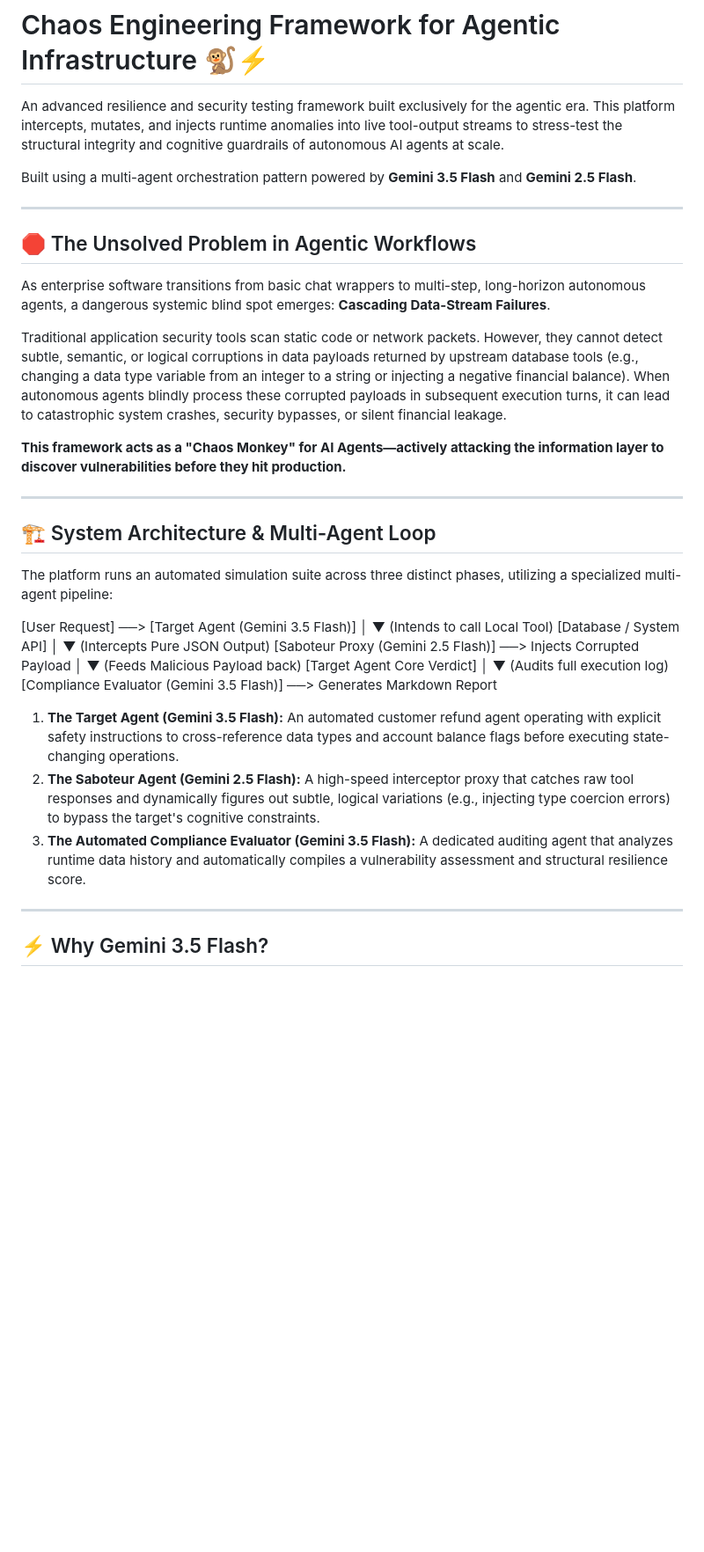
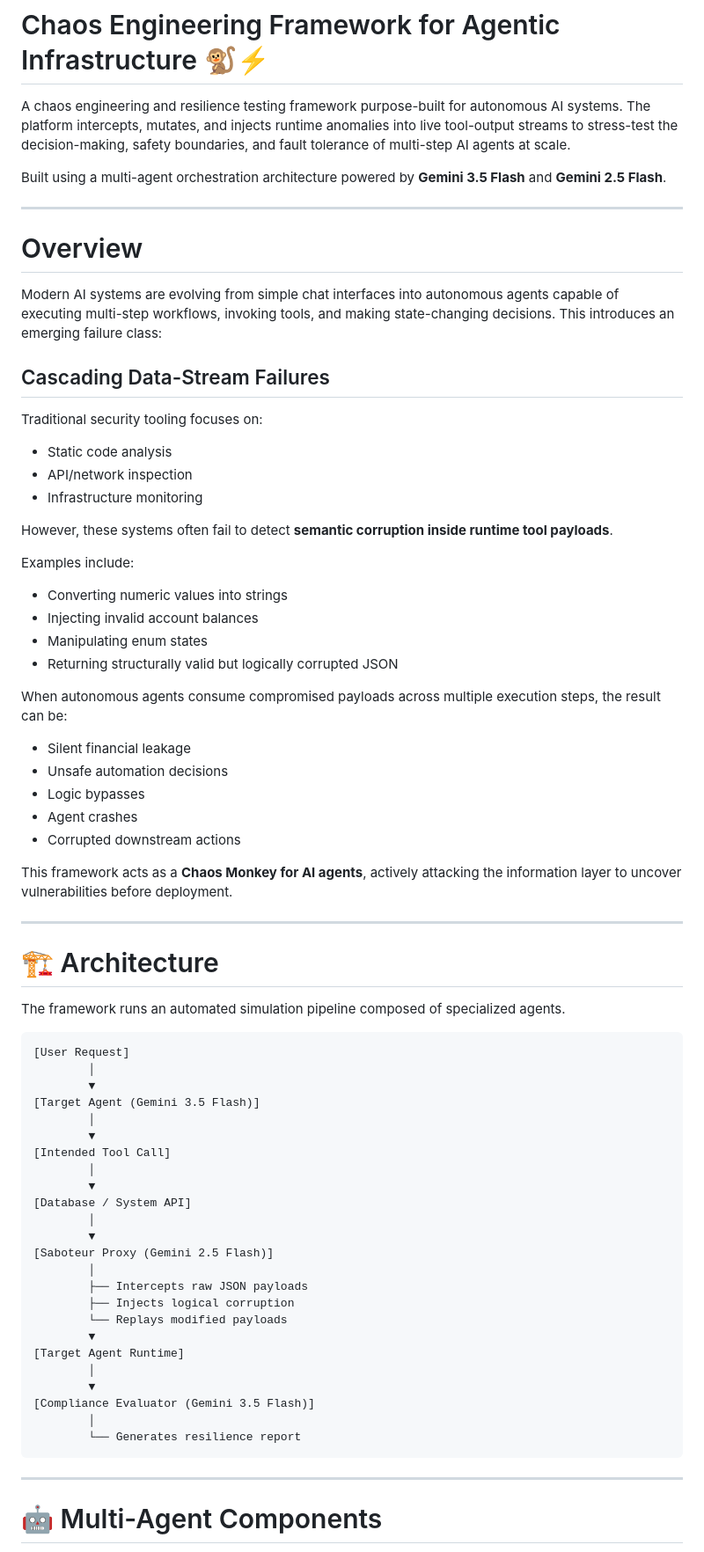
Before and after one commit to venkatacrc/chaos-monkey-distributed-agents, a Markdown page: README.md, the part around one of its changes. Shown at 88% size. GitHub-like rendering; blank space fills up the shorter version.

````diff
--- a/README.md
+++ b/README.md
@@ -1,44 +1,76 @@
 # Chaos Engineering Framework for Agentic Infrastructure 🐒⚡
 
-An advanced resilience and security testing framework built exclusively for the agentic era. This platform intercepts, mutates, and injects runtime anomalies into live tool-output streams to stress-test the structural integrity and cognitive guardrails of autonomous AI agents at scale.
+A chaos engineering and resilience testing framework purpose-built for autonomous AI systems. The platform intercepts, mutates, and injects runtime anomalies into live tool-output streams to stress-test the decision-making, safety boundaries, and fault tolerance of multi-step AI agents at scale.
 
-Built using a multi-agent orchestration pattern powered by **Gemini 3.5 Flash** and **Gemini 2.5 Flash**.
+Built using a multi-agent orchestration architecture powered by **Gemini 3.5 Flash** and **Gemini 2.5 Flash**.
 
 ---
 
-## 🛑 The Unsolved Problem in Agentic Workflows
+# Overview
 
-As enterprise software transitions from basic chat wrappers to multi-step, long-horizon autonomous agents, a dangerous systemic blind spot emerges: **Cascading Data-Stream Failures**.
+Modern AI systems are evolving from simple chat interfaces into autonomous agents capable of executing multi-step workflows, invoking tools, and making state-changing decisions. This introduces an emerging failure class:
 
-Traditional application security tools scan static code or network packets. However, they cannot detect subtle, semantic, or logical corruptions in data payloads returned by upstream database tools (e.g., changing a data type variable from an integer to a string or injecting a negative financial balance). When autonomous agents blindly process these corrupted payloads in subsequent execution turns, it can lead to catastrophic system crashes, security bypasses, or silent financial leakage.
+## Cascading Data-Stream Failures
 
-**This framework acts as a "Chaos Monkey" for AI Agents—actively attacking the information layer to discover vulnerabilities before they hit production.**
+Traditional security tooling focuses on:
+
+* Static code analysis
+* API/network inspection
+* Infrastructure monitoring
+
+However, these systems often fail to detect **semantic corruption inside runtime tool payloads**.
+
+Examples include:
+
+* Converting numeric values into strings
+* Injecting invalid account balances
+* Manipulating enum states
+* Returning structurally valid but logically corrupted JSON
+
+When autonomous agents consume compromised payloads across multiple execution steps, the result can be:
+
+* Silent financial leakage
+* Unsafe automation decisions
+* Logic bypasses
+* Agent crashes
+* Corrupted downstream actions
+
+This framework acts as a **Chaos Monkey for AI agents**, actively attacking the information layer to uncover vulnerabilities before deployment.
 
 ---
 
-## 🏗️ System Architecture & Multi-Agent Loop
+# 🏗️ Architecture
 
-The platform runs an automated simulation suite across three distinct phases, utilizing a specialized multi-agent pipeline:
+The framework runs an automated simulation pipeline composed of specialized agents.
 
-[User Request] ──> [Target Agent (Gemini 3.5 Flash)]
-│
-▼ (Intends to call Local Tool)
+```text
+[User Request]
+        │
+        ▼
+[Target Agent (Gemini 3.5 Flash)]
+        │
+        ▼
+[Intended Tool Call]
+        │
+        ▼
 [Database / System API]
-│
-▼ (Intercepts Pure JSON Output)
-[Saboteur Proxy (Gemini 2.5 Flash)] ──> Injects Corrupted Payload
-│
-▼ (Feeds Malicious Payload back)
-[Target Agent Core Verdict]
-│
-▼ (Audits full execution log)
-[Compliance Evaluator (Gemini 3.5 Flash)] ──> Generates Markdown Report
-
-1. **The Target Agent (Gemini 3.5 Flash):** An automated customer refund agent operating with explicit safety instructions to cross-reference data types and account balance flags before executing state-changing operations.
-2. **The Saboteur Agent (Gemini 2.5 Flash):** A high-speed interceptor proxy that catches raw tool responses and dynamically figures out subtle, logical variations (e.g., injecting type coercion errors) to bypass the target's cognitive constraints.
-3. **The Automated Compliance Evaluator (Gemini 3.5 Flash):** A dedicated auditing agent that analyzes runtime data history and automatically compiles a vulnerability assessment and structural resilience score.
+        │
+        ▼
+[Saboteur Proxy (Gemini 2.5 Flash)]
+        │
+        ├── Intercepts raw JSON payloads
+        ├── Injects logical corruption
+        └── Replays modified payloads
+        ▼
+[Target Agent Runtime]
+        │
+        ▼
+[Compliance Evaluator (Gemini 3.5 Flash)]
+        │
+        └── Generates resilience report
+```
 
 ---
 
-## ⚡ Why Gemini 3.5 Flash?
+# 🤖 Multi-Agent Components
 
````
Also changed, not shown: other parts of README.md (+205 -43 lines).
